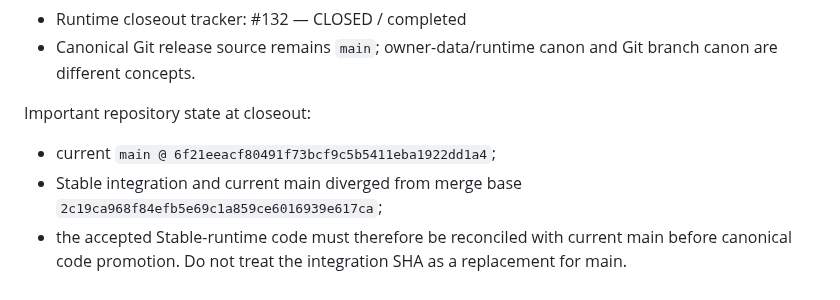
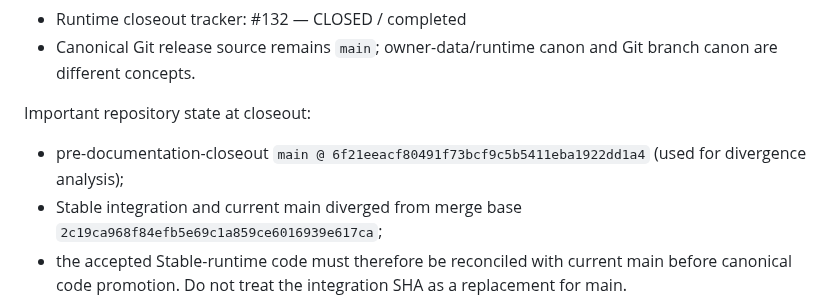
Before and after one commit to LTstripes/Health-Check, a Markdown page: docs/STABLE_OWNER_RUNTIME_CLOSEOUT_2026-09-21.md, the part around the change. Drawn GitHub-style.

Commit message:
docs: clarify historical main checkpoint

```diff
--- a/docs/STABLE_OWNER_RUNTIME_CLOSEOUT_2026-09-21.md
+++ b/docs/STABLE_OWNER_RUNTIME_CLOSEOUT_2026-09-21.md
@@ -14,7 +14,7 @@ No owner health values, raw payloads, credentials, tokens, screenshots, database
 
 Important repository state at closeout:
 
-- current `main @ 6f21eeacf80491f73bcf9c5b5411eba1922dd1a4`;
+- pre-documentation-closeout `main @ 6f21eeacf80491f73bcf9c5b5411eba1922dd1a4` (used for divergence analysis);
 - Stable integration and current main diverged from merge base `2c19ca968f84efb5e69c1a859ce6016939e617ca`;
 - the accepted Stable-runtime code must therefore be reconciled with current main before canonical code promotion. Do not treat the integration SHA as a replacement for main.
 
```
